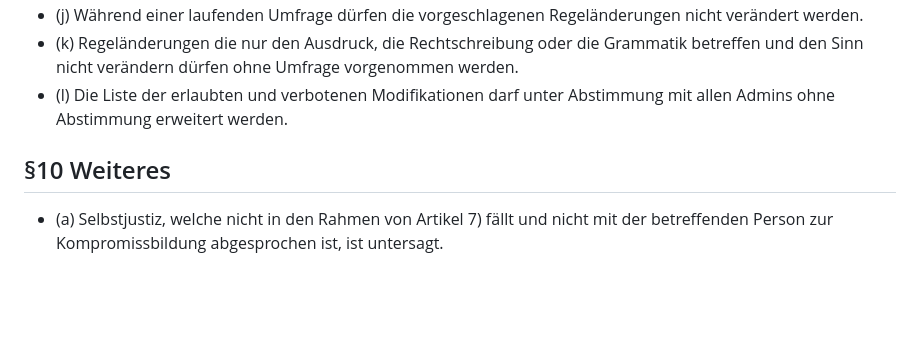
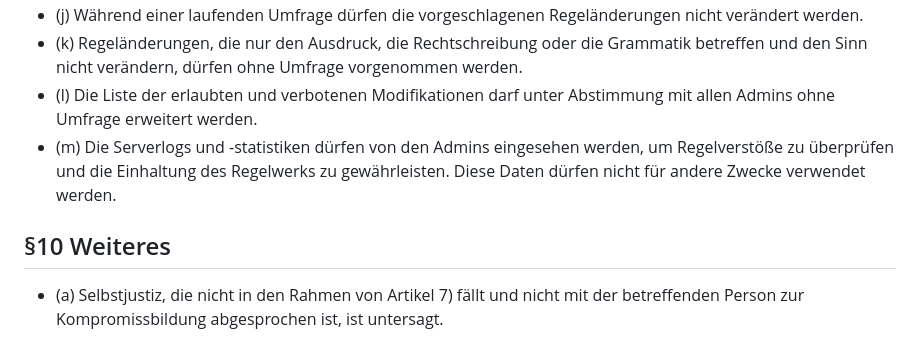
Before and after one commit to Bewis09/Gayming, a Markdown page: rules/rules.md, the part around the change printed below. Drawn GitHub-style; blank space fills up the shorter version.

Commit message:
Grammatik und 9m)

```diff
--- a/rules/rules.md
+++ b/rules/rules.md
@@ -98,7 +98,8 @@ Auf dem Server wünschen wir uns alle ein friedliches Zusammenspielen zwischen d
 - (j) Während einer laufenden Umfrage dürfen die vorgeschlagenen Regeländerungen nicht verändert werden.
-- (k) Regeländerungen die nur den Ausdruck, die Rechtschreibung oder die Grammatik betreffen und den Sinn nicht verändern dürfen ohne Umfrage vorgenommen werden.
-- (l) Die Liste der erlaubten und verbotenen Modifikationen darf unter Abstimmung mit allen Admins ohne Abstimmung erweitert werden.
+- (k) Regeländerungen, die nur den Ausdruck, die Rechtschreibung oder die Grammatik betreffen und den Sinn nicht verändern, dürfen ohne Umfrage vorgenommen werden.
+- (l) Die Liste der erlaubten und verbotenen Modifikationen darf unter Abstimmung mit allen Admins ohne Umfrage erweitert werden.
+- (m) Die Serverlogs und -statistiken dürfen von den Admins eingesehen werden, um Regelverstöße zu überprüfen und die Einhaltung des Regelwerks zu gewährleisten. Diese Daten dürfen nicht für andere Zwecke verwendet werden.
 
 ## §10 Weiteres
 
-- (a) Selbstjustiz, welche nicht in den Rahmen von Artikel 7) fällt und nicht mit der betreffenden Person zur Kompromissbildung abgesprochen ist, ist untersagt.
+- (a) Selbstjustiz, die nicht in den Rahmen von Artikel 7) fällt und nicht mit der betreffenden Person zur Kompromissbildung abgesprochen ist, ist untersagt.
```
Also changed, not shown: other parts of rules/rules.md (+29 -29 lines).
